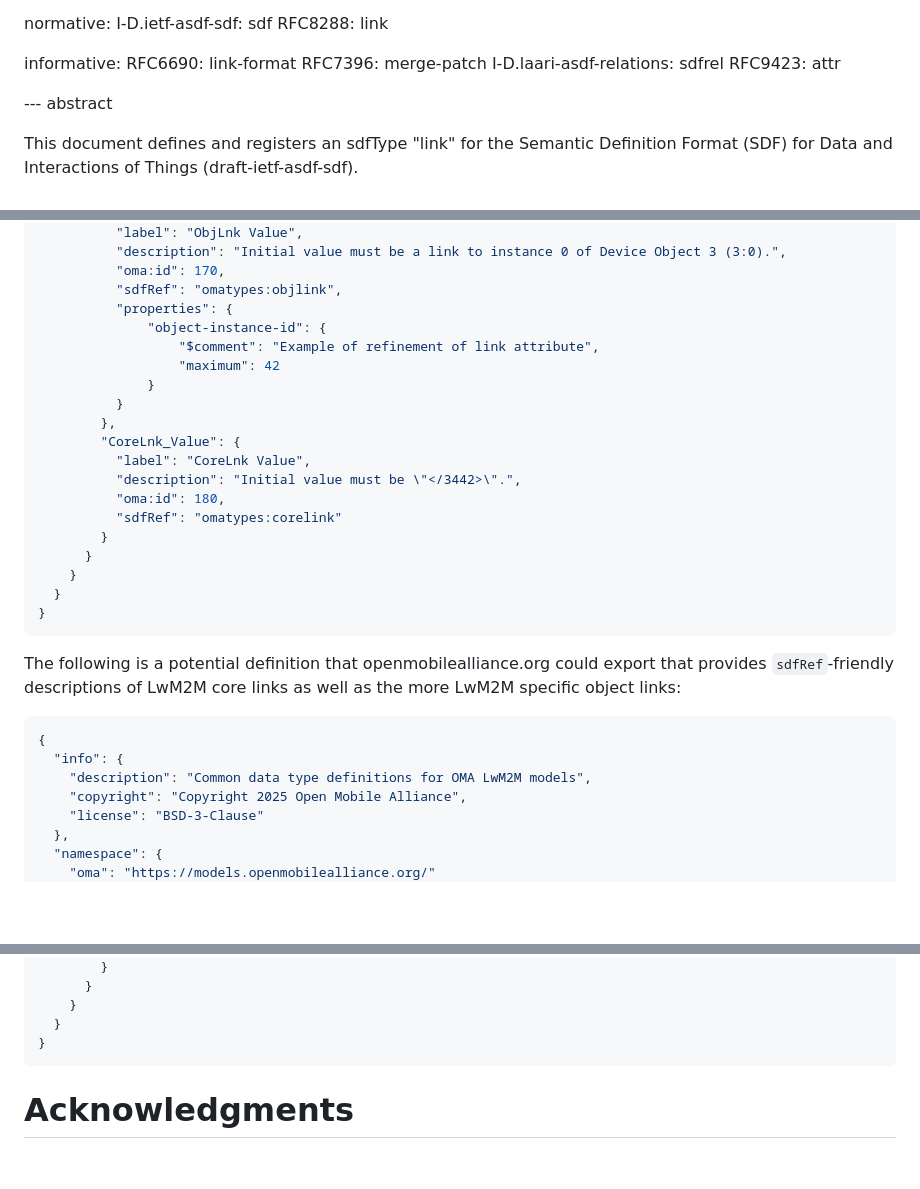
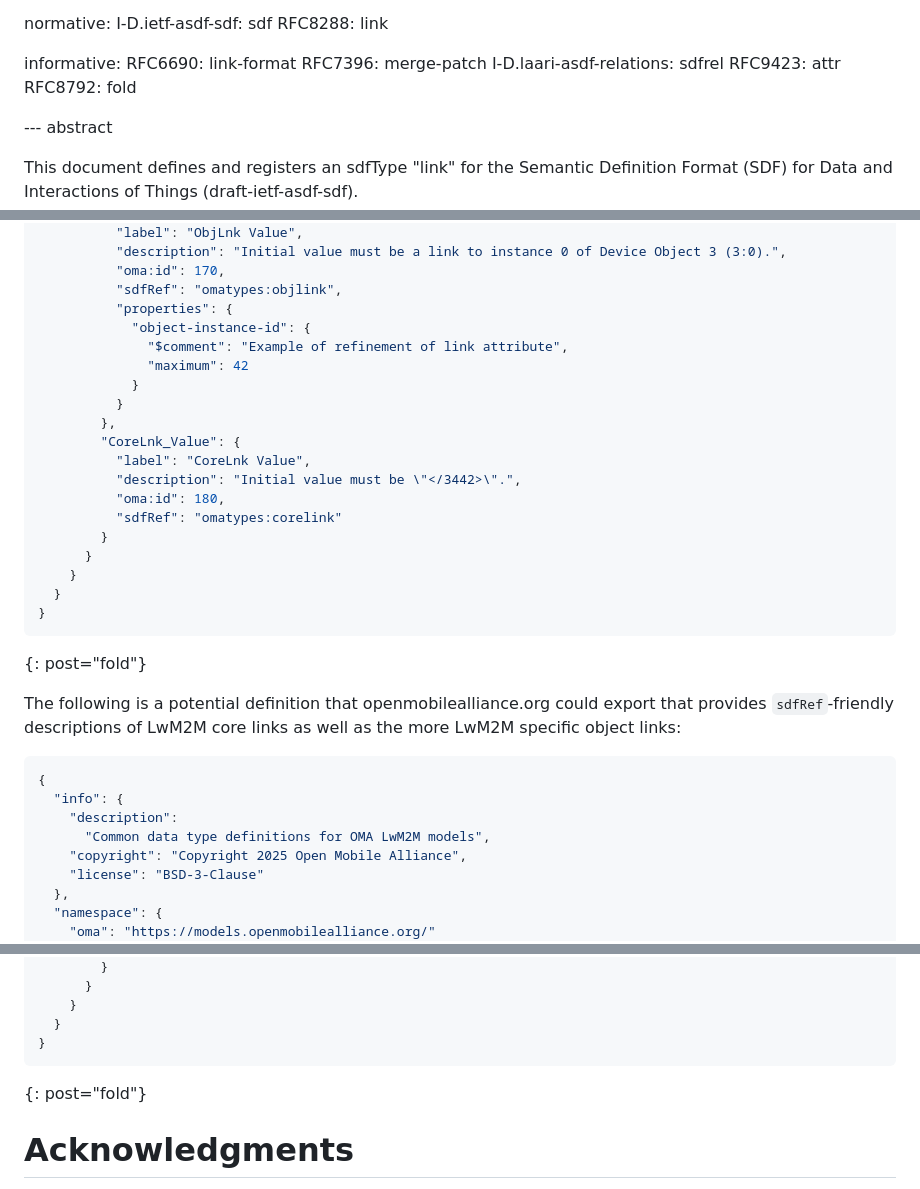
Before and after one commit to cabo/sdftype-link, a Markdown page: draft-ietf-asdf-sdftype-link.md, 3 parts joined by grey strips. Rendered like a GitHub page; blank space fills up the shorter version.

Commit message:
Stay in 72 columns

```diff
--- a/draft-ietf-asdf-sdftype-link.md
+++ b/draft-ietf-asdf-sdftype-link.md
@@ -48,6 +48,7 @@ informative:
   RFC7396: merge-patch
   I-D.laari-asdf-relations: sdfrel
   RFC9423: attr
+  RFC8792: fold
 
 --- abstract
 
@@ -293,10 +295,10 @@ the Object Links defined for LwM2M.
           "oma:id": 170,
           "sdfRef": "omatypes:objlink",
           "properties": {
-              "object-instance-id": {
-                  "$comment": "Example of refinement of link attribute",
-                  "maximum": 42
-              }
+            "object-instance-id": {
+              "$comment": "Example of refinement of link attribute",
+              "maximum": 42
+            }
           }
         },
         "CoreLnk_Value": {
@@ -310,6 +312,7 @@ the Object Links defined for LwM2M.
   }
 }
 ~~~
+{: post="fold"}
 
 The following is a potential definition that openmobilealliance.org
 could export that provides `sdfRef`-friendly descriptions of LwM2M
@@ -318,7 +321,8 @@ core links as well as the more LwM2M specific object links:
 ~~~json
 {
   "info": {
-    "description": "Common data type definitions for OMA LwM2M models",
+    "description":
+      "Common data type definitions for OMA LwM2M models",
     "copyright": "Copyright 2025 Open Mobile Alliance",
     "license": "BSD-3-Clause"
   },
@@ -421,6 +425,7 @@ core links as well as the more LwM2M specific object links:
   }
 }
 ~~~
+{: post="fold"}
 
 
 # Acknowledgments
```
Also changed, not shown: other parts of draft-ietf-asdf-sdftype-link.md (+2 -1 lines).
